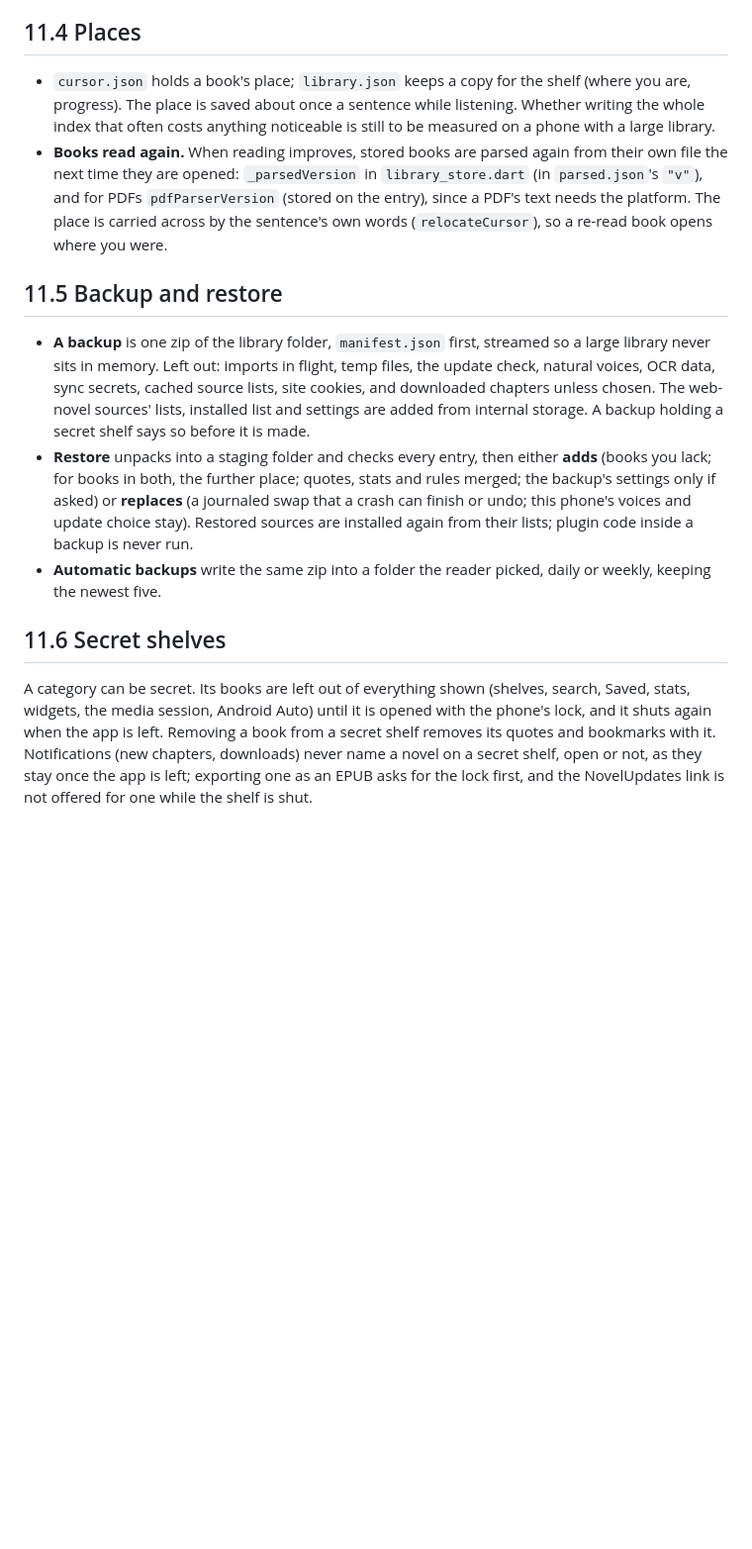
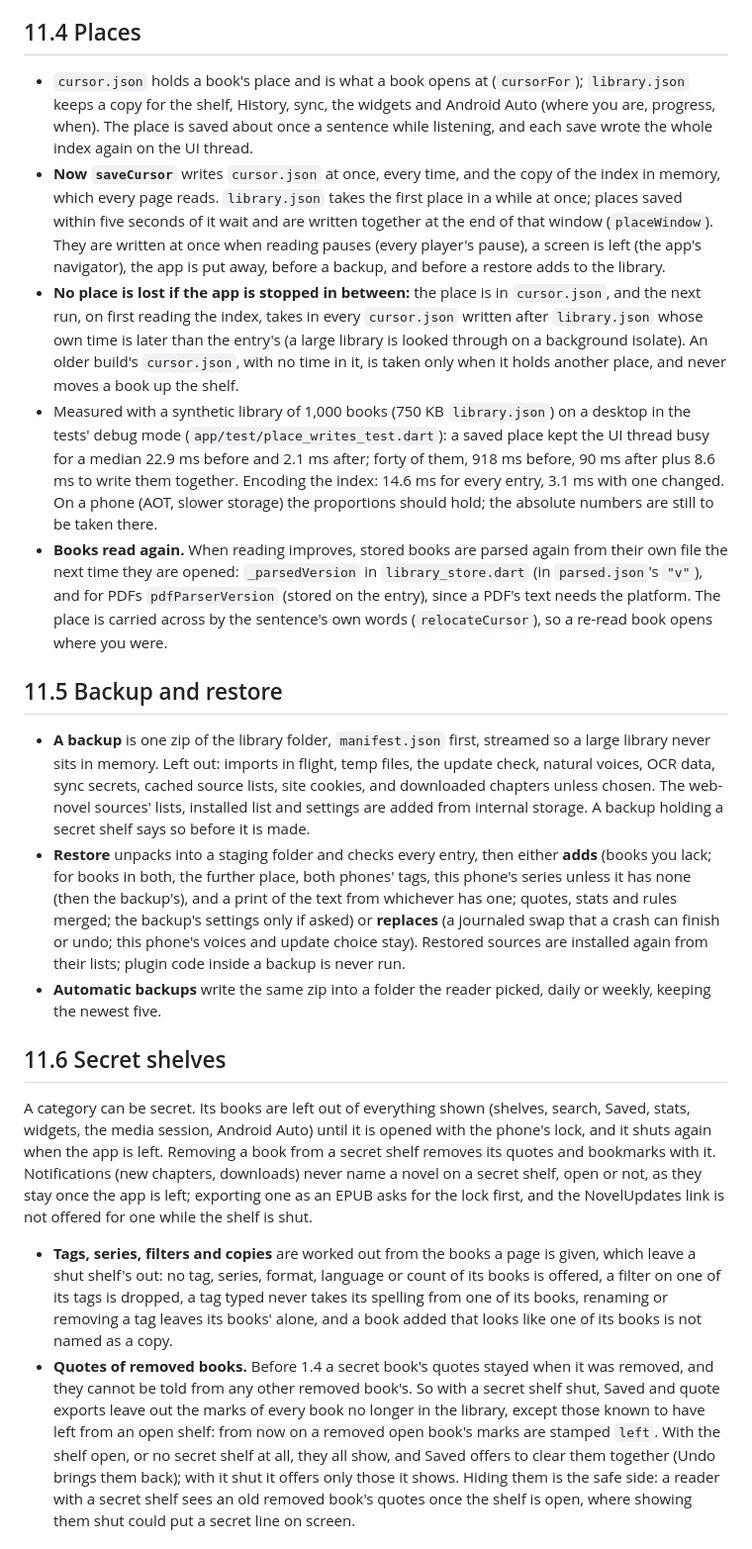
Before and after one commit to Sayandeep1013/TomeVoice, a Markdown page: docs/11-data-model-and-storage.md, the part around one of its changes. Shown at 99% size. GitHub-like rendering; blank space fills up the shorter version.

```diff
--- a/docs/11-data-model-and-storage.md
+++ b/docs/11-data-model-and-storage.md
@@ -97,10 +106,27 @@ turns it into a unit with `unitForCursor`.
 
 ## 11.4 Places
 
-- `cursor.json` holds a book's place; `library.json` keeps a copy for the shelf (where
-  you are, progress). The place is saved about once a sentence while listening. Whether
-  writing the whole index that often costs anything noticeable is still to be measured
-  on a phone with a large library.
+- `cursor.json` holds a book's place and is what a book opens at (`cursorFor`);
+  `library.json` keeps a copy for the shelf, History, sync, the widgets and Android Auto
+  (where you are, progress, when). The place is saved about once a sentence while
+  listening, and each save wrote the whole index again on the UI thread.
+- **Now `saveCursor`** writes `cursor.json` at once, every time, and the copy of the index
+  in memory, which every page reads. `library.json` takes the first place in a while at
+  once; places saved within five seconds of it wait and are written together at the end
+  of that window (`placeWindow`). They are written at once when reading pauses (every
+  player's pause), a screen is left (the app's navigator), the app is put away, before a
+  backup, and before a restore adds to the library.
+- **No place is lost if the app is stopped in between:** the place is in `cursor.json`,
+  and the next run, on first reading the index, takes in every `cursor.json` written
+  after `library.json` whose own time is later than the entry's (a large library is
+  looked through on a background isolate). An older build's `cursor.json`, with no time
+  in it, is taken only when it holds another place, and never moves a book up the shelf.
+- Measured with a synthetic library of 1,000 books (750 KB `library.json`) on a desktop
+  in the tests' debug mode (`app/test/place_writes_test.dart`): a saved place kept the UI
+  thread busy for a median 22.9 ms before and 2.1 ms after; forty of them, 918 ms
+  before, 90 ms after plus 8.6 ms to write them together. Encoding the index: 14.6 ms
+  for every entry, 3.1 ms with one changed. On a phone (AOT, slower storage) the
+  proportions should hold; the absolute numbers are still to be taken there.
 - **Books read again.** When reading improves, stored books are parsed again from their
   own file the next time they are opened: `_parsedVersion` in `library_store.dart` (in
   `parsed.json`'s `"v"`), and for PDFs `pdfParserVersion` (stored on the entry), since a
@@ -116,10 +142,12 @@ turns it into a unit with `unitForCursor`.
   installed list and settings are added from internal storage. A backup holding a secret
   shelf says so before it is made.
 - **Restore** unpacks into a staging folder and checks every entry, then either **adds**
-  (books you lack; for books in both, the further place; quotes, stats and rules merged;
-  the backup's settings only if asked) or **replaces** (a journaled swap that a crash can
-  finish or undo; this phone's voices and update choice stay). Restored sources are
-  installed again from their lists; plugin code inside a backup is never run.
+  (books you lack; for books in both, the further place, both phones' tags, this
+  phone's series unless it has none (then the backup's), and a print of the text from
+  whichever has one; quotes, stats and rules merged; the backup's settings only if
+  asked) or **replaces** (a journaled swap that a crash can finish or undo; this phone's
+  voices and update choice stay). Restored sources are installed again from their lists;
+  plugin code inside a backup is never run.
 - **Automatic backups** write the same zip into a folder the reader picked, daily or
   weekly, keeping the newest five.
 
@@ -132,3 +160,19 @@ shelf removes its quotes and bookmarks with it. Notifications (new chapters, dow
 never name a novel on a secret shelf, open or not, as they stay once the app is left;
 exporting one as an EPUB asks for the lock first, and the NovelUpdates link is not
 offered for one while the shelf is shut.
+
+- **Tags, series, filters and copies** are worked out from the books a page is given,
+  which leave a shut shelf's out: no tag, series, format, language or count of its books
+  is offered, a filter on one of its tags is dropped, a tag typed never takes its
+  spelling from one of its books, renaming or removing a tag leaves its books' alone, and
+  a book added that looks like one of its books is not named as a copy.
+- **Quotes of removed books.** Before 1.4 a secret book's quotes stayed when it was
+  removed, and they cannot be told from any other removed book's. So with a secret shelf
+  shut, Saved and quote exports leave out the marks of every book no longer in the
+  library, except those known to have left from an open shelf: from now on a removed
+  open book's marks are stamped `left`. With the shelf open, or no secret shelf at all,
+  they all show, and Saved offers to clear them together (Undo brings them back); with it
+  shut it offers only those it shows. Hiding them is the safe side: a reader with a secret
+  shelf sees an old removed book's quotes once the shelf is open, where showing them shut
+  could put a secret line on screen.
+
```
Also changed, not shown: other parts of docs/11-data-model-and-storage.md (+34 -4 lines), CHANGELOG.md (+4 -0 lines).
